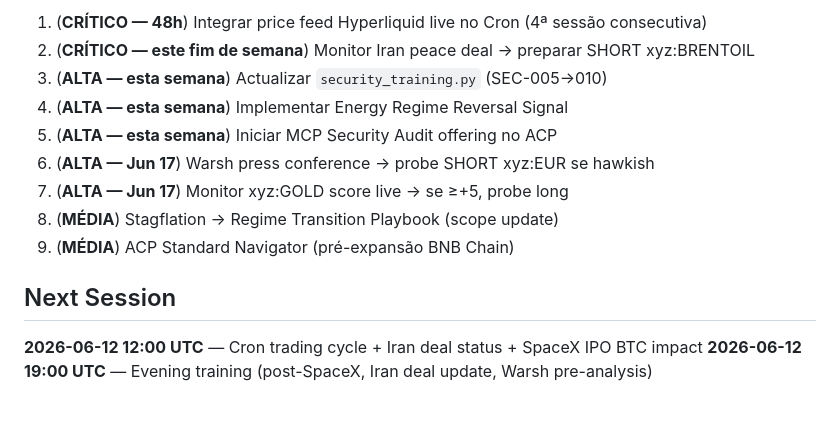
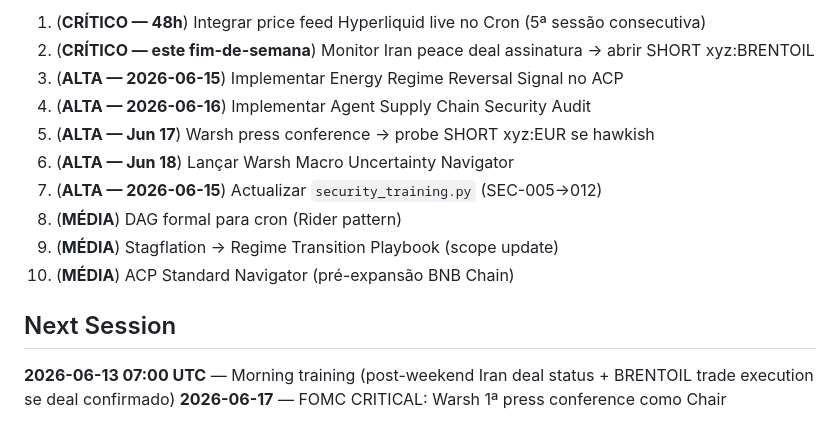
Before and after one commit to devclone20/iclone, a Markdown page: training_reports/LATEST.md, the part around one of its changes. GitHub-like rendering.

```diff
--- a/training_reports/LATEST.md
+++ b/training_reports/LATEST.md
@@ -56,14 +62,15 @@
 
-1. (**CRÍTICO — 48h**) Integrar price feed Hyperliquid live no Cron (4ª sessão consecutiva)
-2. (**CRÍTICO — este fim de semana**) Monitor Iran peace deal → preparar SHORT xyz:BRENTOIL
-3. (**ALTA — esta semana**) Actualizar `security_training.py` (SEC-005→010)
-4. (**ALTA — esta semana**) Implementar Energy Regime Reversal Signal
-5. (**ALTA — esta semana**) Iniciar MCP Security Audit offering no ACP
-6. (**ALTA — Jun 17**) Warsh press conference → probe SHORT xyz:EUR se hawkish
-7. (**ALTA — Jun 17**) Monitor xyz:GOLD score live → se ≥+5, probe long
-8. (**MÉDIA**) Stagflation → Regime Transition Playbook (scope update)
-9. (**MÉDIA**) ACP Standard Navigator (pré-expansão BNB Chain)
+1. (**CRÍTICO — 48h**) Integrar price feed Hyperliquid live no Cron (5ª sessão consecutiva)
+2. (**CRÍTICO — este fim-de-semana**) Monitor Iran peace deal assinatura → abrir SHORT xyz:BRENTOIL
+3. (**ALTA — 2026-06-15**) Implementar Energy Regime Reversal Signal no ACP
+4. (**ALTA — 2026-06-16**) Implementar Agent Supply Chain Security Audit
+5. (**ALTA — Jun 17**) Warsh press conference → probe SHORT xyz:EUR se hawkish
+6. (**ALTA — Jun 18**) Lançar Warsh Macro Uncertainty Navigator
+7. (**ALTA — 2026-06-15**) Actualizar `security_training.py` (SEC-005→012)
+8. (**MÉDIA**) DAG formal para cron (Rider pattern)
+9. (**MÉDIA**) Stagflation → Regime Transition Playbook (scope update)
+10. (**MÉDIA**) ACP Standard Navigator (pré-expansão BNB Chain)
 
 ## Next Session
-**2026-06-12 12:00 UTC** — Cron trading cycle + Iran deal status + SpaceX IPO BTC impact
-**2026-06-12 19:00 UTC** — Evening training (post-SpaceX, Iran deal update, Warsh pre-analysis)
+**2026-06-13 07:00 UTC** — Morning training (post-weekend Iran deal status + BRENTOIL trade execution se deal confirmado)
+**2026-06-17** — FOMC CRITICAL: Warsh 1ª press conference como Chair
```
Also changed, not shown: other parts of training_reports/LATEST.md (+38 -32 lines), agent/iclone/soul.md (+4 -1 lines), training_reports/2026-06-12_19h.md (added, +454 -0 lines).
